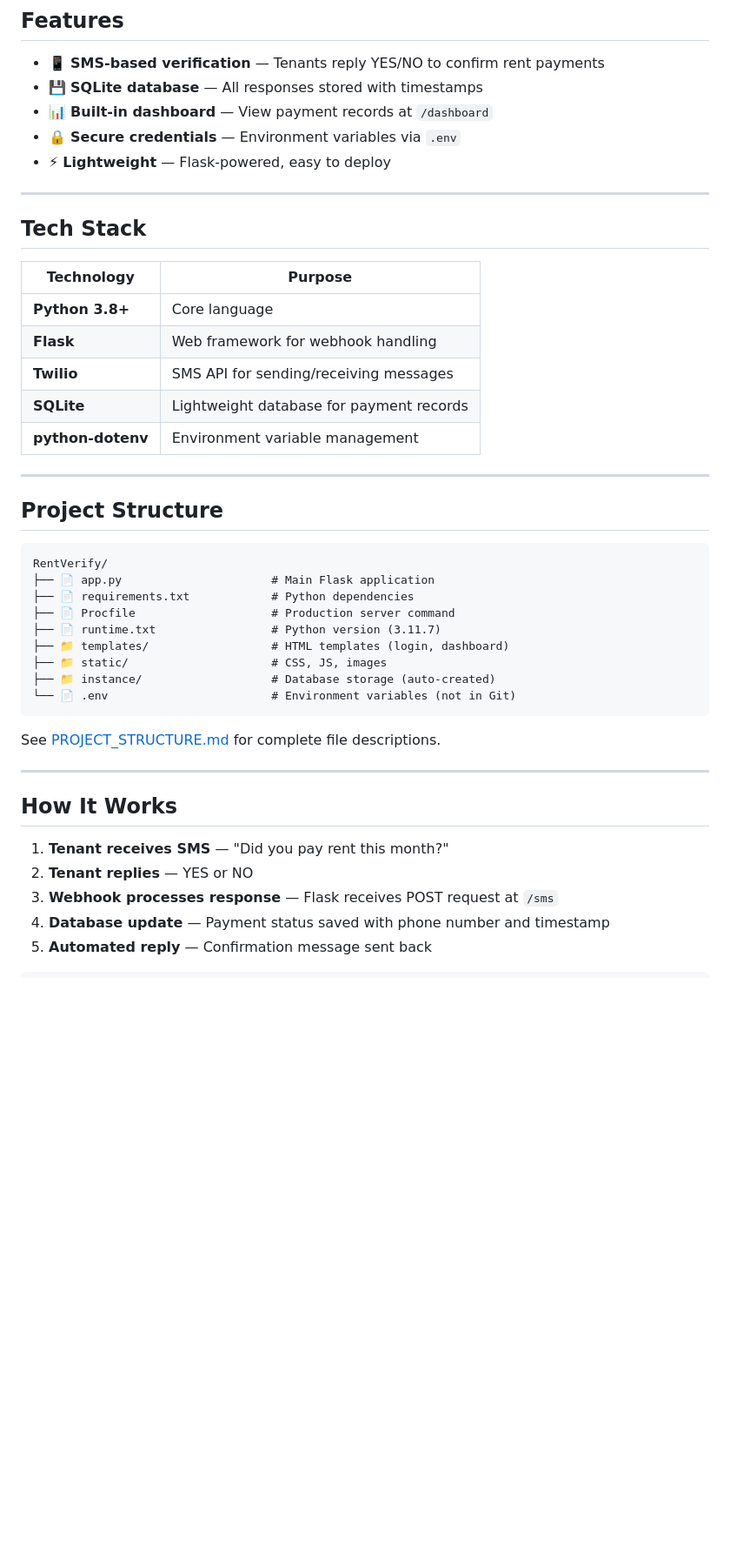
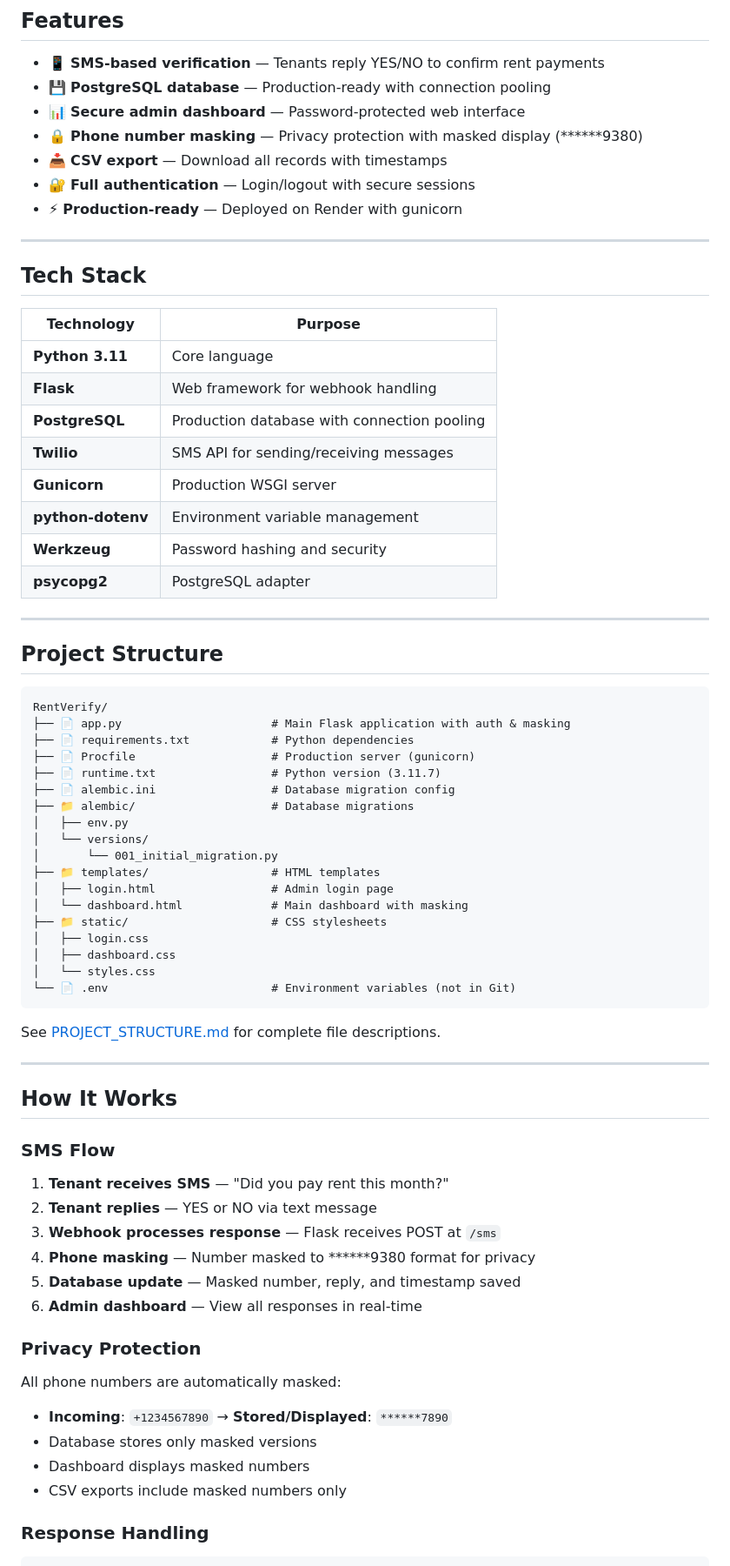
Before and after one commit to aminahamdani/rent-verify-bot, a Markdown page: README.md, the part around one of its changes. Shown at 87% size. Drawn GitHub-style; blank space fills up the shorter version.

````diff
--- a/README.md
+++ b/README.md
@@ -12,10 +13,12 @@
 ## Features
 
 - 📱 **SMS-based verification** — Tenants reply YES/NO to confirm rent payments
-- 💾 **SQLite database** — All responses stored with timestamps
-- 📊 **Built-in dashboard** — View payment records at `/dashboard`
-- 🔒 **Secure credentials** — Environment variables via `.env`
-- ⚡ **Lightweight** — Flask-powered, easy to deploy
+- 💾 **PostgreSQL database** — Production-ready with connection pooling
+- 📊 **Secure admin dashboard** — Password-protected web interface
+- 🔒 **Phone number masking** — Privacy protection with masked display (******9380)
+- 📥 **CSV export** — Download all records with timestamps
+- 🔐 **Full authentication** — Login/logout with secure sessions
+- ⚡ **Production-ready** — Deployed on Render with gunicorn
 
 ---
 
@@ -23,11 +26,14 @@
 
 | Technology | Purpose |
 |------------|---------|
-| **Python 3.8+** | Core language |
+| **Python 3.11** | Core language |
 | **Flask** | Web framework for webhook handling |
+| **PostgreSQL** | Production database with connection pooling |
 | **Twilio** | SMS API for sending/receiving messages |
-| **SQLite** | Lightweight database for payment records |
+| **Gunicorn** | Production WSGI server |
 | **python-dotenv** | Environment variable management |
+| **Werkzeug** | Password hashing and security |
+| **psycopg2** | PostgreSQL adapter |
 
 ---
 
@@ -35,13 +41,22 @@
 
 ```
 RentVerify/
-├── 📄 app.py                      # Main Flask application
+├── 📄 app.py                      # Main Flask application with auth & masking
 ├── 📄 requirements.txt            # Python dependencies
-├── 📄 Procfile                    # Production server command
+├── 📄 Procfile                    # Production server (gunicorn)
 ├── 📄 runtime.txt                 # Python version (3.11.7)
-├── 📁 templates/                  # HTML templates (login, dashboard)
-├── 📁 static/                     # CSS, JS, images
-├── 📁 instance/                   # Database storage (auto-created)
+├── 📄 alembic.ini                 # Database migration config
+├── 📁 alembic/                    # Database migrations
+│   ├── env.py
+│   └── versions/
+│       └── 001_initial_migration.py
+├── 📁 templates/                  # HTML templates
+│   ├── login.html                 # Admin login page
+│   └── dashboard.html             # Main dashboard with masking
+├── 📁 static/                     # CSS stylesheets
+│   ├── login.css
+│   ├── dashboard.css
+│   └── styles.css
 └── 📄 .env                        # Environment variables (not in Git)
 ```
 
@@ -51,10 +66,20 @@ See [PROJECT_STRUCTURE.md](PROJECT_STRUCTURE.md) for complete file descriptions.
 
 ## How It Works
 
+### SMS Flow
 1. **Tenant receives SMS** — "Did you pay rent this month?"
-2. **Tenant replies** — YES or NO
-3. **Webhook processes response** — Flask receives POST request at `/sms`
-4. **Database update** — Payment status saved with phone number and timestamp
-5. **Automated reply** — Confirmation message sent back
+2. **Tenant replies** — YES or NO via text message
+3. **Webhook processes response** — Flask receives POST at `/sms`
+4. **Phone masking** — Number masked to ******9380 format for privacy
+5. **Database update** — Masked number, reply, and timestamp saved
+6. **Admin dashboard** — View all responses in real-time
 
+### Privacy Protection
+All phone numbers are automatically masked:
+- **Incoming**: `+1234567890` → **Stored/Displayed**: `******7890`
+- Database stores only masked versions
+- Dashboard displays masked numbers
+- CSV exports include masked numbers only
+
+### Response Handling
 ```
````
Also changed, not shown: other parts of README.md (+207 -81 lines).
